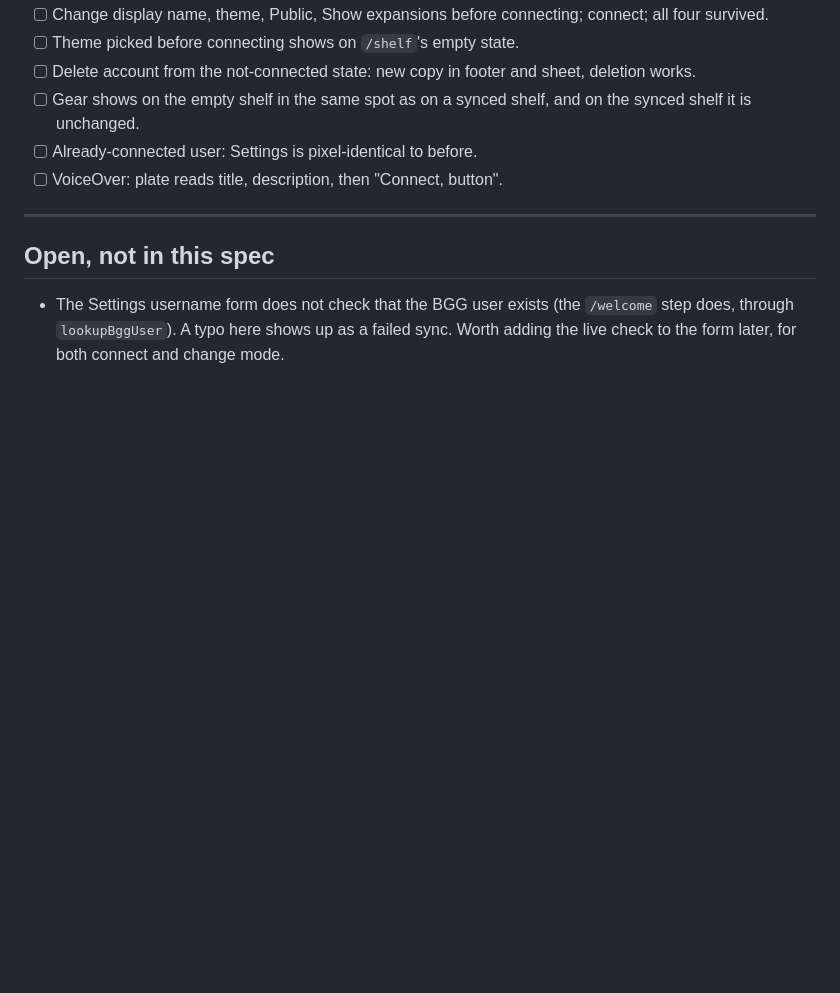
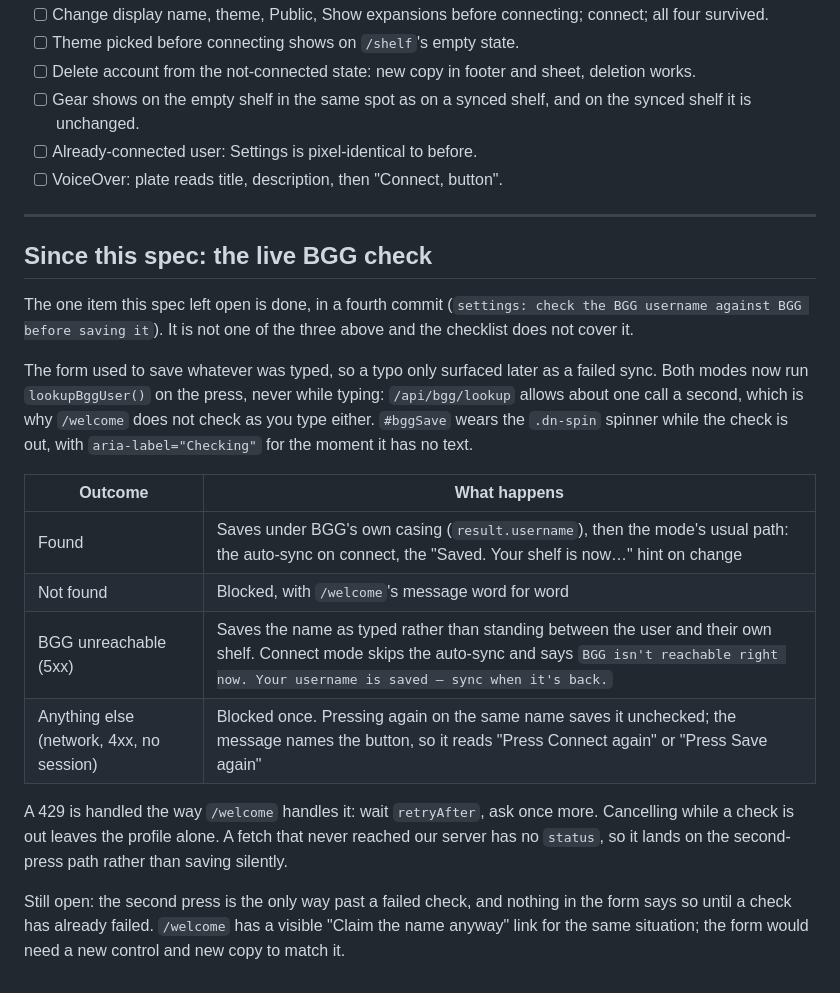
Before and after one commit to noknaruephon/boardgameshelf, a Markdown page: docs/claude-code-spec-empty-shelf-settings.md, the part around the change. GitHub-like rendering; blank space fills up the shorter version.

Commit message:
docs: record the live BGG check in the empty-shelf spec
Co-Authored-By: Claude Opus 5 <noreply@anthropic.com>
Claude-Session: https://claude.ai/code/session_01ErJMq7zqoTRFpqGCuzkGDR

```diff
--- a/docs/claude-code-spec-empty-shelf-settings.md
+++ b/docs/claude-code-spec-empty-shelf-settings.md
@@ -290,6 +290,19 @@ Commit 3
 
 ---
 
-## Open, not in this spec
+## Since this spec: the live BGG check
 
-- The Settings username form does not check that the BGG user exists (the `/welcome` step does, through `lookupBggUser`). A typo here shows up as a failed sync. Worth adding the live check to the form later, for both connect and change mode.
+The one item this spec left open is done, in a fourth commit (`settings: check the BGG username against BGG before saving it`). It is not one of the three above and the checklist does not cover it.
+
+The form used to save whatever was typed, so a typo only surfaced later as a failed sync. Both modes now run `lookupBggUser()` on the press, never while typing: `/api/bgg/lookup` allows about one call a second, which is why `/welcome` does not check as you type either. `#bggSave` wears the `.dn-spin` spinner while the check is out, with `aria-label="Checking"` for the moment it has no text.
+
+| Outcome | What happens |
+|---|---|
+| Found | Saves under BGG's own casing (`result.username`), then the mode's usual path: the auto-sync on connect, the "Saved. Your shelf is now…" hint on change |
+| Not found | Blocked, with `/welcome`'s message word for word |
+| BGG unreachable (5xx) | Saves the name as typed rather than standing between the user and their own shelf. Connect mode skips the auto-sync and says `BGG isn't reachable right now. Your username is saved — sync when it's back.` |
+| Anything else (network, 4xx, no session) | Blocked once. Pressing again on the same name saves it unchecked; the message names the button, so it reads "Press Connect again" or "Press Save again" |
+
+A 429 is handled the way `/welcome` handles it: wait `retryAfter`, ask once more. Cancelling while a check is out leaves the profile alone. A fetch that never reached our server has no `status`, so it lands on the second-press path rather than saving silently.
+
+Still open: the second press is the only way past a failed check, and nothing in the form says so until a check has already failed. `/welcome` has a visible "Claim the name anyway" link for the same situation; the form would need a new control and new copy to match it.
```
